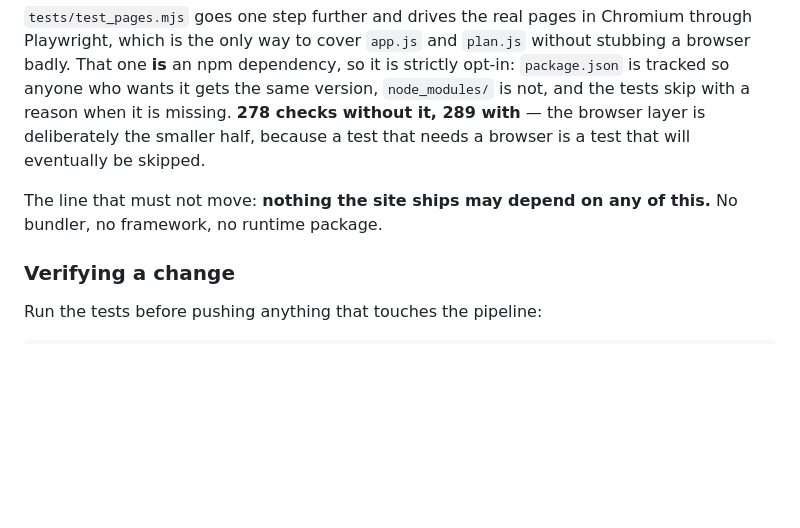
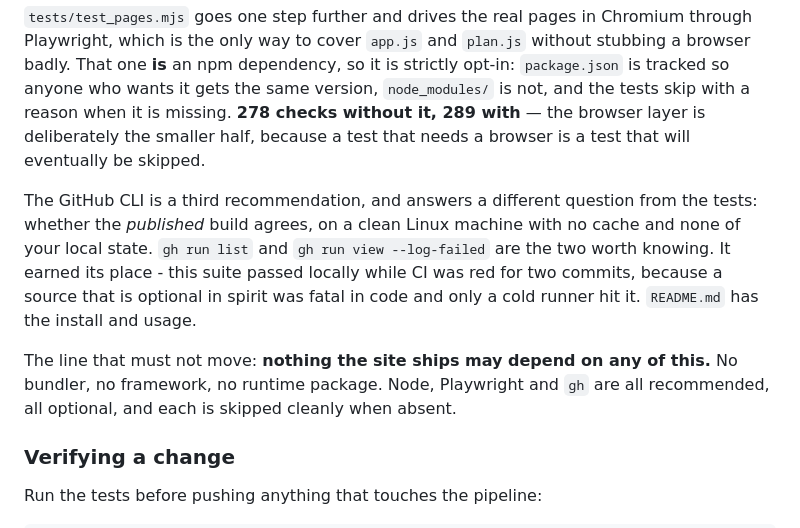
Before and after one commit to Etheras/Warframe_Prime_Hunter, a Markdown page: PROJECT.md, the part around the change. Rendered like a GitHub page; blank space fills up the shorter version.

```diff
--- a/PROJECT.md
+++ b/PROJECT.md
@@ -140,8 +140,17 @@ it is missing. **278 checks without it, 289 with** — the browser layer is
 deliberately the smaller half, because a test that needs a browser is a test
 that will eventually be skipped.
 
+The GitHub CLI is a third recommendation, and answers a different question
+from the tests: whether the *published* build agrees, on a clean Linux machine
+with no cache and none of your local state. `gh run list` and
+`gh run view --log-failed` are the two worth knowing. It earned its place -
+this suite passed locally while CI was red for two commits, because a source
+that is optional in spirit was fatal in code and only a cold runner hit it.
+`README.md` has the install and usage.
+
 The line that must not move: **nothing the site ships may depend on any of
-this.** No bundler, no framework, no runtime package.
+this.** No bundler, no framework, no runtime package. Node, Playwright and `gh`
+are all recommended, all optional, and each is skipped cleanly when absent.
 
 ### Verifying a change
 
```
Also changed, not shown: README.md (+98 -9 lines).
